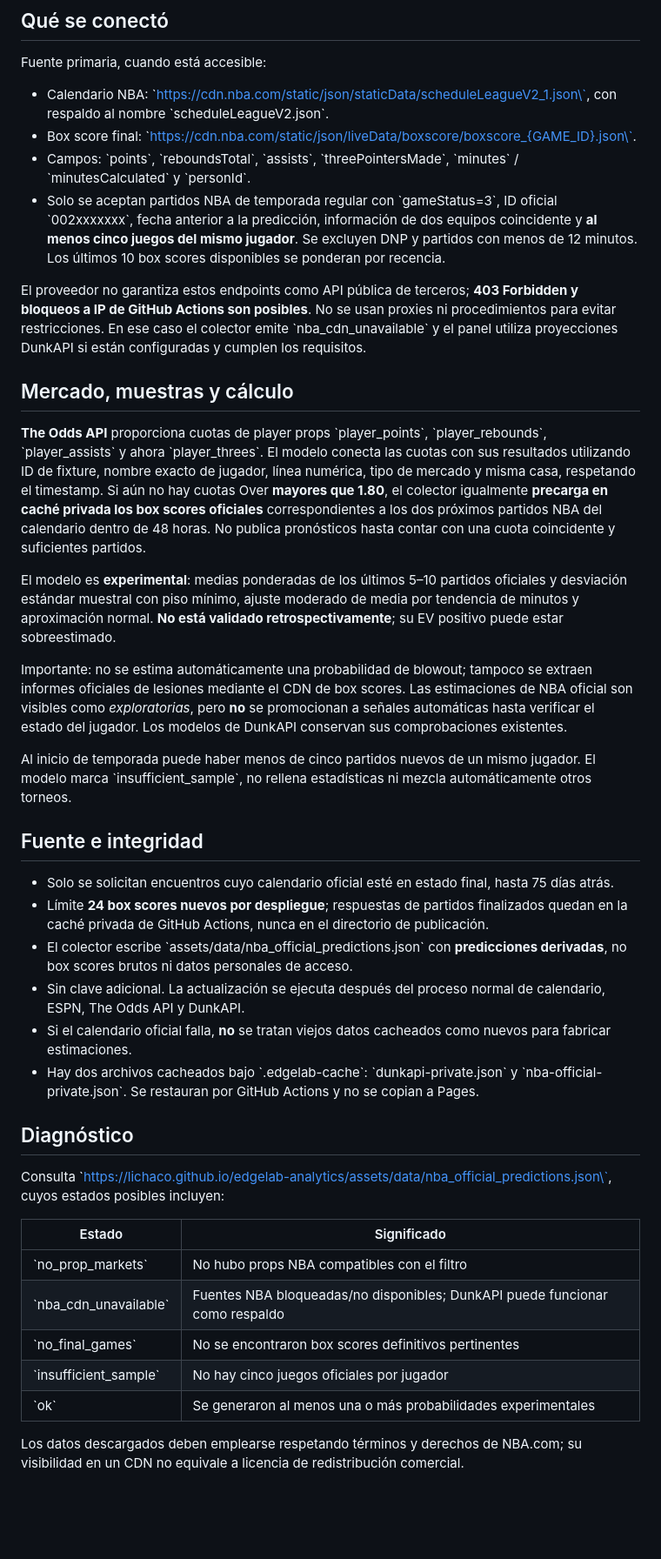
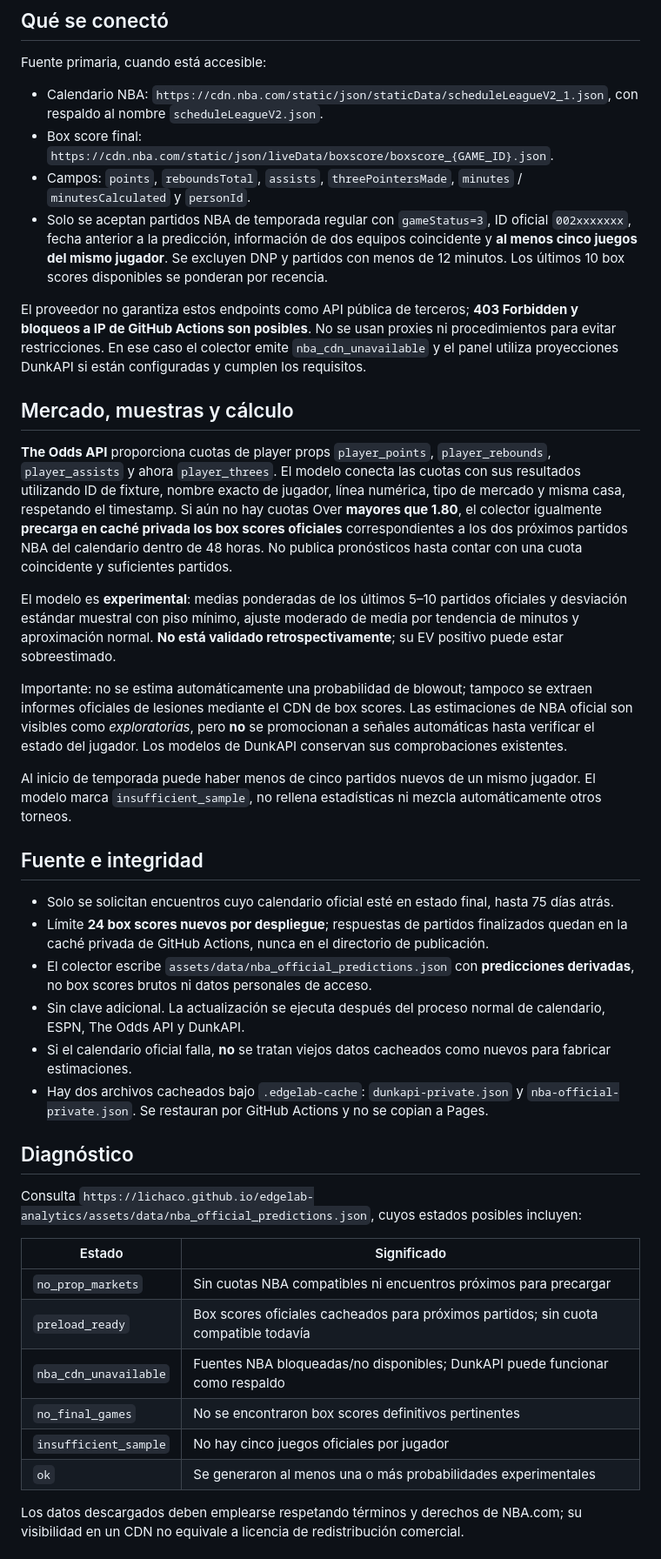
Before and after one commit to lichaco/edgelab-analytics, a Markdown page: docs/NBA_OFICIAL.md, the part around the change. Shown at 87% size. Drawn GitHub-style; blank space fills up the shorter version.

Commit message:
docs: explain official NBA preload status and fix markdown formatting

```diff
--- a/docs/NBA_OFICIAL.md
+++ b/docs/NBA_OFICIAL.md
@@ -4,43 +4,44 @@
 
 Fuente primaria, cuando está accesible:
 
-- Calendario NBA: \`https://cdn.nba.com/static/json/staticData/scheduleLeagueV2_1.json\`, con respaldo al nombre \`scheduleLeagueV2.json\`.
-- Box score final: \`https://cdn.nba.com/static/json/liveData/boxscore/boxscore_{GAME_ID}.json\`.
-- Campos: \`points\`, \`reboundsTotal\`, \`assists\`, \`threePointersMade\`, \`minutes\` / \`minutesCalculated\` y \`personId\`.
-- Solo se aceptan partidos NBA de temporada regular con \`gameStatus=3\`, ID oficial \`002xxxxxxx\`, fecha anterior a la predicción, información de dos equipos coincidente y **al menos cinco juegos del mismo jugador**. Se excluyen DNP y partidos con menos de 12 minutos. Los últimos 10 box scores disponibles se ponderan por recencia.
+- Calendario NBA: `https://cdn.nba.com/static/json/staticData/scheduleLeagueV2_1.json`, con respaldo al nombre `scheduleLeagueV2.json`.
+- Box score final: `https://cdn.nba.com/static/json/liveData/boxscore/boxscore_{GAME_ID}.json`.
+- Campos: `points`, `reboundsTotal`, `assists`, `threePointersMade`, `minutes` / `minutesCalculated` y `personId`.
+- Solo se aceptan partidos NBA de temporada regular con `gameStatus=3`, ID oficial `002xxxxxxx`, fecha anterior a la predicción, información de dos equipos coincidente y **al menos cinco juegos del mismo jugador**. Se excluyen DNP y partidos con menos de 12 minutos. Los últimos 10 box scores disponibles se ponderan por recencia.
 
-El proveedor no garantiza estos endpoints como API pública de terceros; **403 Forbidden y bloqueos a IP de GitHub Actions son posibles**. No se usan proxies ni procedimientos para evitar restricciones. En ese caso el colector emite \`nba_cdn_unavailable\` y el panel utiliza proyecciones DunkAPI si están configuradas y cumplen los requisitos.
+El proveedor no garantiza estos endpoints como API pública de terceros; **403 Forbidden y bloqueos a IP de GitHub Actions son posibles**. No se usan proxies ni procedimientos para evitar restricciones. En ese caso el colector emite `nba_cdn_unavailable` y el panel utiliza proyecciones DunkAPI si están configuradas y cumplen los requisitos.
 
 ## Mercado, muestras y cálculo
 
-**The Odds API** proporciona cuotas de player props \`player_points\`, \`player_rebounds\`, \`player_assists\` y ahora \`player_threes\`. El modelo conecta las cuotas con sus resultados utilizando ID de fixture, nombre exacto de jugador, línea numérica, tipo de mercado y misma casa, respetando el timestamp. Si aún no hay cuotas Over **mayores que 1.80**, el colector igualmente **precarga en caché privada los box scores oficiales** correspondientes a los dos próximos partidos NBA del calendario dentro de 48 horas. No publica pronósticos hasta contar con una cuota coincidente y suficientes partidos.
+**The Odds API** proporciona cuotas de player props `player_points`, `player_rebounds`, `player_assists` y ahora `player_threes`. El modelo conecta las cuotas con sus resultados utilizando ID de fixture, nombre exacto de jugador, línea numérica, tipo de mercado y misma casa, respetando el timestamp. Si aún no hay cuotas Over **mayores que 1.80**, el colector igualmente **precarga en caché privada los box scores oficiales** correspondientes a los dos próximos partidos NBA del calendario dentro de 48 horas. No publica pronósticos hasta contar con una cuota coincidente y suficientes partidos.
 
 El modelo es **experimental**: medias ponderadas de los últimos 5–10 partidos oficiales y desviación estándar muestral con piso mínimo, ajuste moderado de media por tendencia de minutos y aproximación normal. **No está validado retrospectivamente**; su EV positivo puede estar sobreestimado.
 
 Importante: no se estima automáticamente una probabilidad de blowout; tampoco se extraen informes oficiales de lesiones mediante el CDN de box scores. Las estimaciones de NBA oficial son visibles como *exploratorias*, pero **no** se promocionan a señales automáticas hasta verificar el estado del jugador. Los modelos de DunkAPI conservan sus comprobaciones existentes.
 
-Al inicio de temporada puede haber menos de cinco partidos nuevos de un mismo jugador. El modelo marca \`insufficient_sample\`, no rellena estadísticas ni mezcla automáticamente otros torneos.
+Al inicio de temporada puede haber menos de cinco partidos nuevos de un mismo jugador. El modelo marca `insufficient_sample`, no rellena estadísticas ni mezcla automáticamente otros torneos.
 
 ## Fuente e integridad
 
 - Solo se solicitan encuentros cuyo calendario oficial esté en estado final, hasta 75 días atrás.
 - Límite **24 box scores nuevos por despliegue**; respuestas de partidos finalizados quedan en la caché privada de GitHub Actions, nunca en el directorio de publicación.
-- El colector escribe \`assets/data/nba_official_predictions.json\` con **predicciones derivadas**, no box scores brutos ni datos personales de acceso.
+- El colector escribe `assets/data/nba_official_predictions.json` con **predicciones derivadas**, no box scores brutos ni datos personales de acceso.
 - Sin clave adicional. La actualización se ejecuta después del proceso normal de calendario, ESPN, The Odds API y DunkAPI.
 - Si el calendario oficial falla, **no** se tratan viejos datos cacheados como nuevos para fabricar estimaciones.
-- Hay dos archivos cacheados bajo \`.edgelab-cache\`: \`dunkapi-private.json\` y \`nba-official-private.json\`. Se restauran por GitHub Actions y no se copian a Pages.
+- Hay dos archivos cacheados bajo `.edgelab-cache`: `dunkapi-private.json` y `nba-official-private.json`. Se restauran por GitHub Actions y no se copian a Pages.
 
 ## Diagnóstico
 
-Consulta \`https://lichaco.github.io/edgelab-analytics/assets/data/nba_official_predictions.json\`, cuyos estados posibles incluyen:
+Consulta `https://lichaco.github.io/edgelab-analytics/assets/data/nba_official_predictions.json`, cuyos estados posibles incluyen:
 
 | Estado | Significado |
 |---|---|
-| \`no_prop_markets\` | No hubo props NBA compatibles con el filtro |
-| \`nba_cdn_unavailable\` | Fuentes NBA bloqueadas/no disponibles; DunkAPI puede funcionar como respaldo |
-| \`no_final_games\` | No se encontraron box scores definitivos pertinentes |
-| \`insufficient_sample\` | No hay cinco juegos oficiales por jugador |
-| \`ok\` | Se generaron al menos una o más probabilidades experimentales |
+| `no_prop_markets` | Sin cuotas NBA compatibles ni encuentros próximos para precargar |
+| `preload_ready` | Box scores oficiales cacheados para próximos partidos; sin cuota compatible todavía |
+| `nba_cdn_unavailable` | Fuentes NBA bloqueadas/no disponibles; DunkAPI puede funcionar como respaldo |
+| `no_final_games` | No se encontraron box scores definitivos pertinentes |
+| `insufficient_sample` | No hay cinco juegos oficiales por jugador |
+| `ok` | Se generaron al menos una o más probabilidades experimentales |
 
 Los datos descargados deben emplearse respetando términos y derechos de NBA.com; su visibilidad en un CDN no equivale a licencia de redistribución comercial.
 
```
